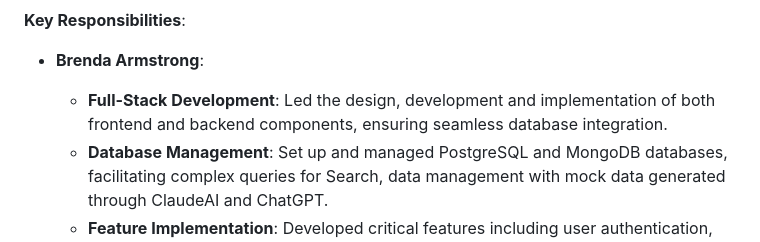
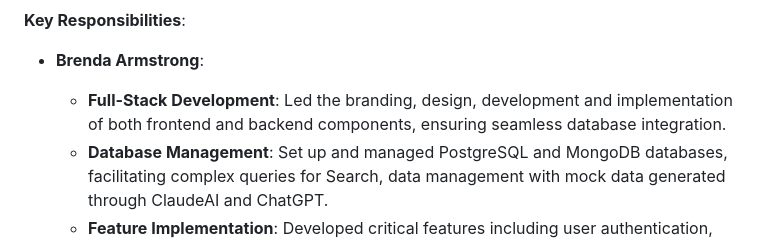
Before and after one commit to brendaleearmstrong/S3-fsjs-finalsprint-vinovault, a Markdown page: Sprint-Team-Overview.MD, the part around the change. Rendered like a GitHub page.

```diff
--- a/Sprint-Team-Overview.MD
+++ b/Sprint-Team-Overview.MD
@@ -61,7 +61,7 @@ The **Java-Console Based E-Commerce Platform** is a console-based application de
 **Key Responsibilities**:
 
 - **Brenda Armstrong**:
-  - **Full-Stack Development**: Led the design, development and implementation of both frontend and backend components, ensuring seamless database integration.
+  - **Full-Stack Development**: Led the branding, design, development and implementation of both frontend and backend components, ensuring seamless database integration.
   - **Database Management**: Set up and managed PostgreSQL and MongoDB databases, facilitating complex queries for Search, data management with mock data generated through ClaudeAI and ChatGPT.
   - **Feature Implementation**: Developed critical features including user authentication, JWT, EventLogging, 'extra' Vault bonus feature, and advanced search functionality (FullText and Filtered).
   - **Testing and Debugging**: Conducted extensive testing to ensure robustness, fixing issues promptly.
```
